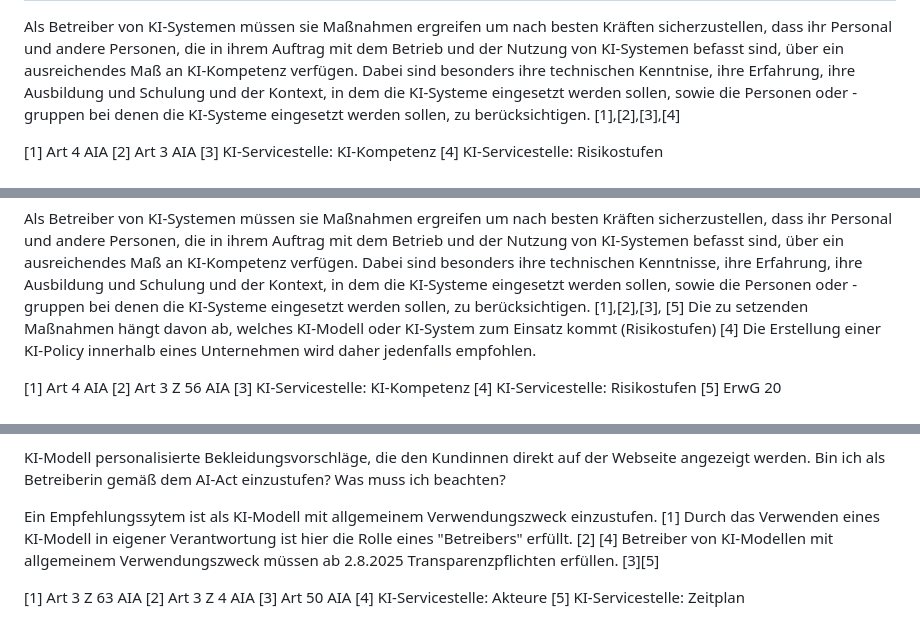
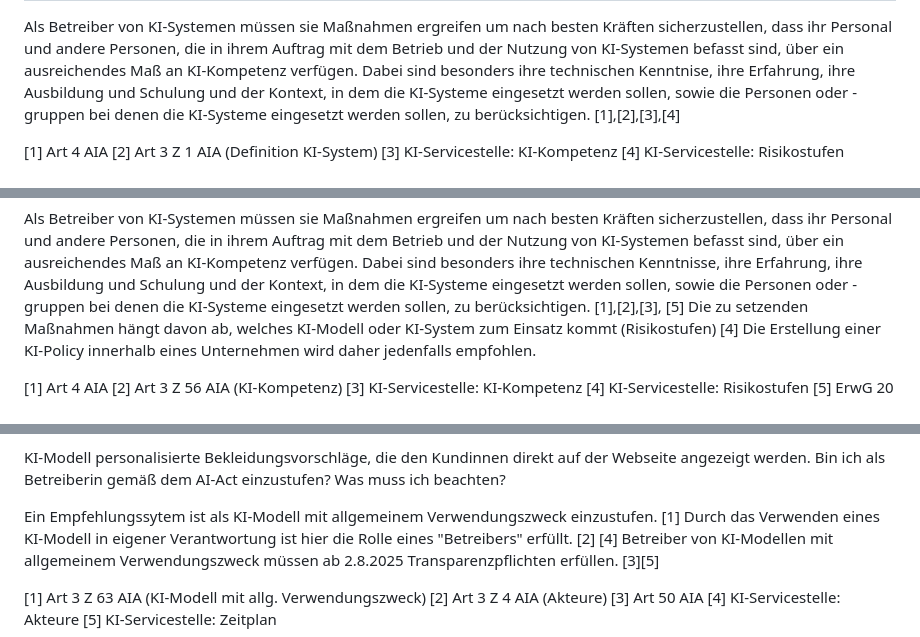
Before and after one commit to rtr-ai/aia-rag, a Markdown page: data/fragen-qa.md, 3 parts joined by grey strips. Rendered like a GitHub page.

```diff
--- a/data/fragen-qa.md
+++ b/data/fragen-qa.md
@@ -36,7 +36,7 @@ KI-Systemen befasst sind, über ein ausreichendes Maß an KI-Kompetenz verfügen
 werden sollen, sowie die Personen oder -gruppen bei denen die KI-Systeme eingesetzt werden sollen, zu berücksichtigen. [1],[2],[3],[4]
 
 [1] Art 4 AIA
-[2] Art 3 AIA
+[2] Art 3 Z 1 AIA (Definition KI-System)
 [3] KI-Servicestelle: KI-Kompetenz
 [4] KI-Servicestelle: Risikostufen
 
@@ -120,7 +120,7 @@ werden sollen, sowie die Personen oder -gruppen bei denen die KI-Systeme eingese
 Die zu setzenden Maßnahmen hängt davon ab, welches KI-Modell oder KI-System zum Einsatz kommt (Risikostufen) [4] Die Erstellung einer KI-Policy innerhalb eines Unternehmen wird daher jedenfalls empfohlen.
 
 [1] Art 4 AIA
-[2] Art 3 Z 56 AIA
+[2] Art 3 Z 56 AIA (KI-Kompetenz)
 [3] KI-Servicestelle: KI-Kompetenz
 [4] KI-Servicestelle: Risikostufen
 [5] ErwG 20
@@ -253,8 +250,8 @@ Ein Empfehlungssytem ist als KI-Modell mit allgemeinem Verwendungszweck einzustu
 Betreiber von KI-Modellen mit allgemeinem Verwendungszweck müssen ab 2.8.2025 Transparenzpflichten erfüllen. [3][5]
 
 
-[1] Art 3 Z 63 AIA
-[2] Art 3 Z 4 AIA
+[1] Art 3 Z 63 AIA (KI-Modell mit allg. Verwendungszweck)
+[2] Art 3 Z 4 AIA (Akteure)
 [3] Art 50 AIA
 [4] KI-Servicestelle: Akteure
 [5] KI-Servicestelle: Zeitplan
```
Also changed, not shown: other parts of data/fragen-qa.md (+15 -18 lines).
